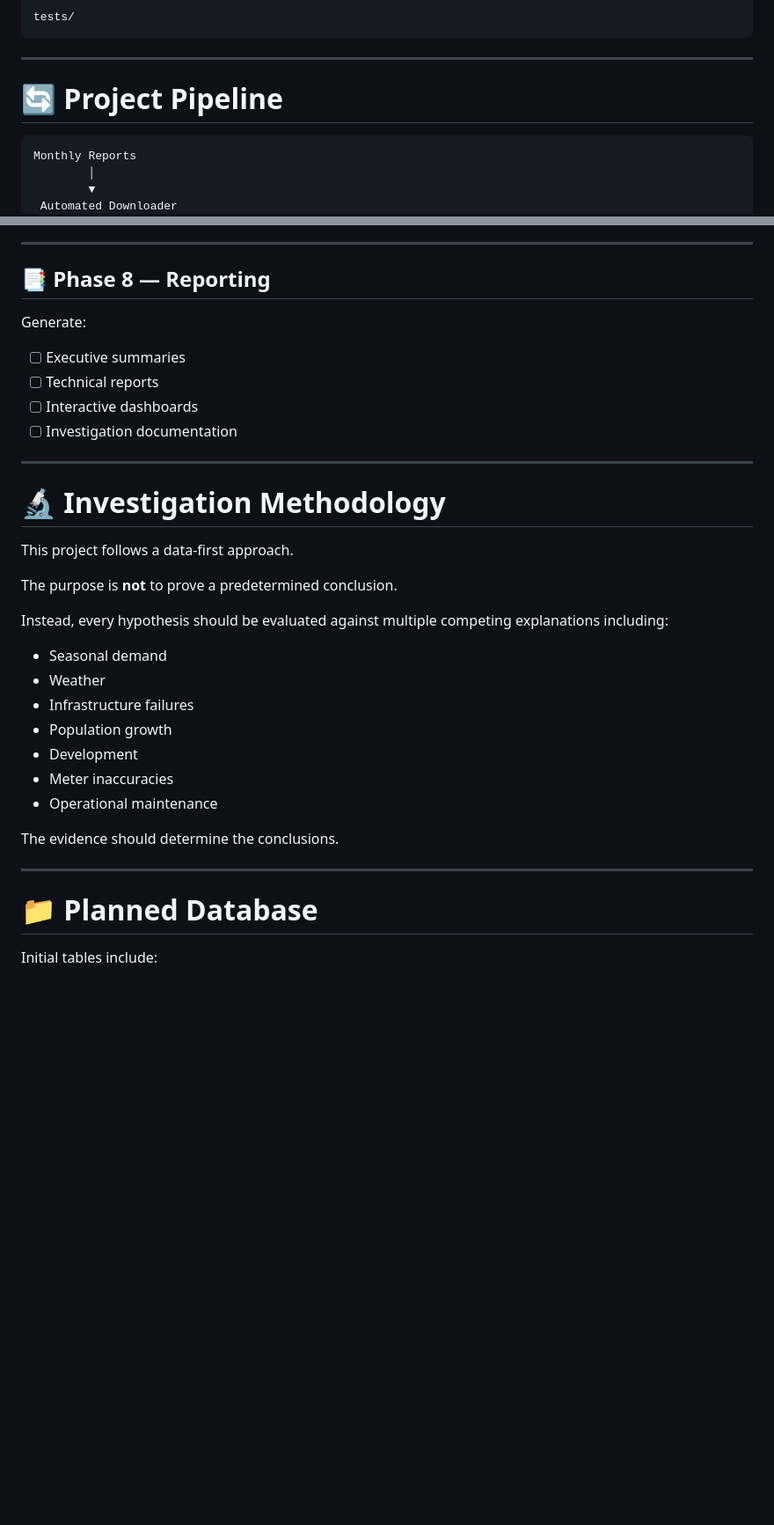
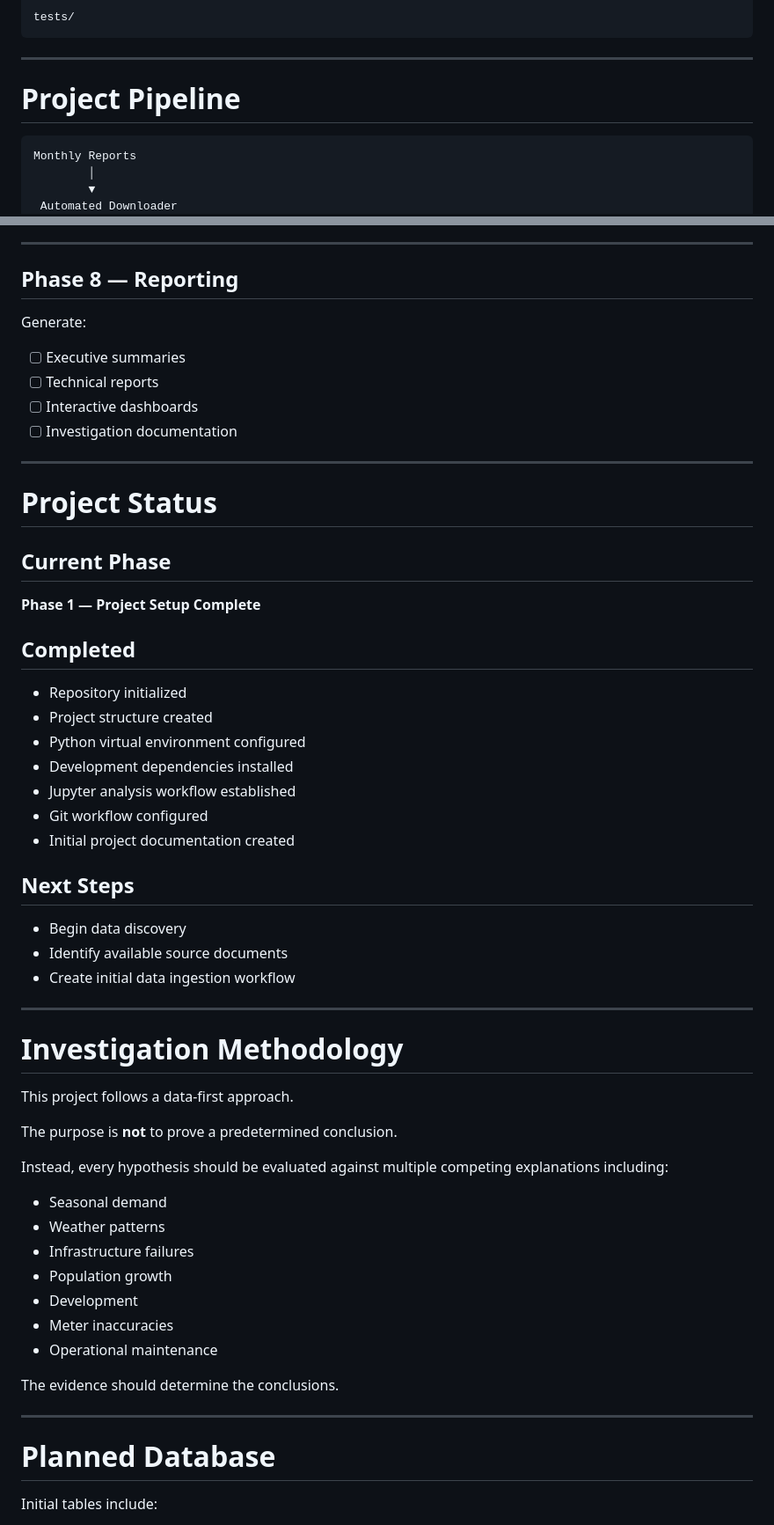
Before and after one commit to jesusperez404/water-conservation-analysis, a Markdown page: README.md, 2 parts joined by grey strips. Shown at 88% size. GitHub-like rendering; blank space fills up the shorter version.

````diff
--- a/README.md
+++ b/README.md
@@ -69,9 +69,9 @@ tests/
 
 ---
 
-# 🔄 Project Pipeline
+# Project Pipeline
 
-```text
+```
 Monthly Reports
         │
         ▼
@@ -190,7 +199,7 @@ Perform analyses including:
 
 ---
 
-## 📑 Phase 8 — Reporting
+## Phase 8 — Reporting
 
 Generate:
 
@@ -201,7 +210,31 @@ Generate:
 
 ---
 
-# 🔬 Investigation Methodology
+# Project Status
+
+## Current Phase
+
+**Phase 1 — Project Setup Complete**
+
+## Completed
+
+- Repository initialized
+- Project structure created
+- Python virtual environment configured
+- Development dependencies installed
+- Jupyter analysis workflow established
+- Git workflow configured
+- Initial project documentation created
+
+## Next Steps
+
+- Begin data discovery
+- Identify available source documents
+- Create initial data ingestion workflow
+
+---
+
+# Investigation Methodology
 
 This project follows a data-first approach.
 
@@ -210,7 +243,7 @@ The purpose is **not** to prove a predetermined conclusion.
 Instead, every hypothesis should be evaluated against multiple competing explanations including:
 
 - Seasonal demand
-- Weather
+- Weather patterns
 - Infrastructure failures
 - Population growth
 - Development
@@ -221,7 +254,7 @@ The evidence should determine the conclusions.
 
 ---
 
-# 📁 Planned Database
+# Planned Database
 
 Initial tables include:
 
````
Also changed, not shown: other parts of README.md (+35 -28 lines).
